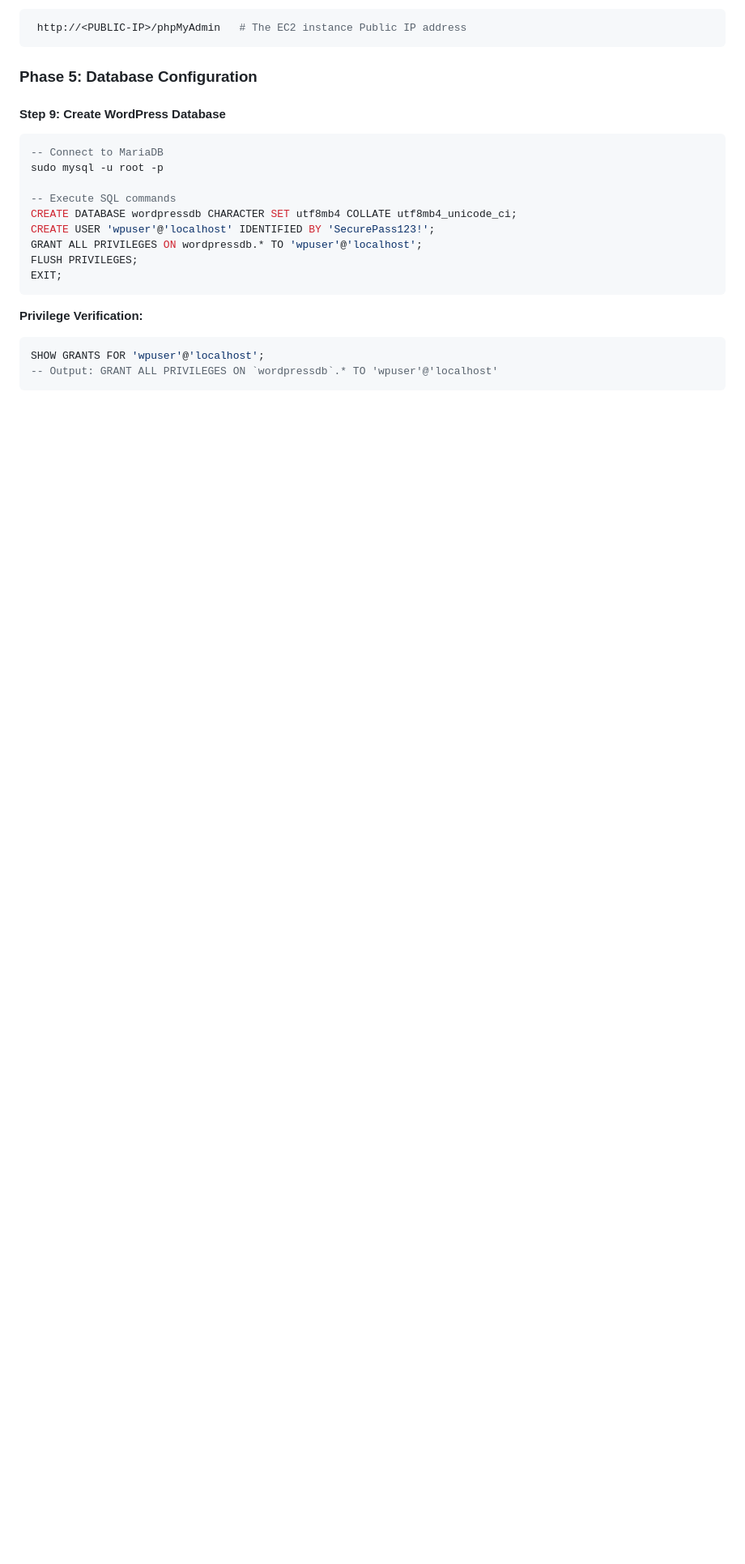
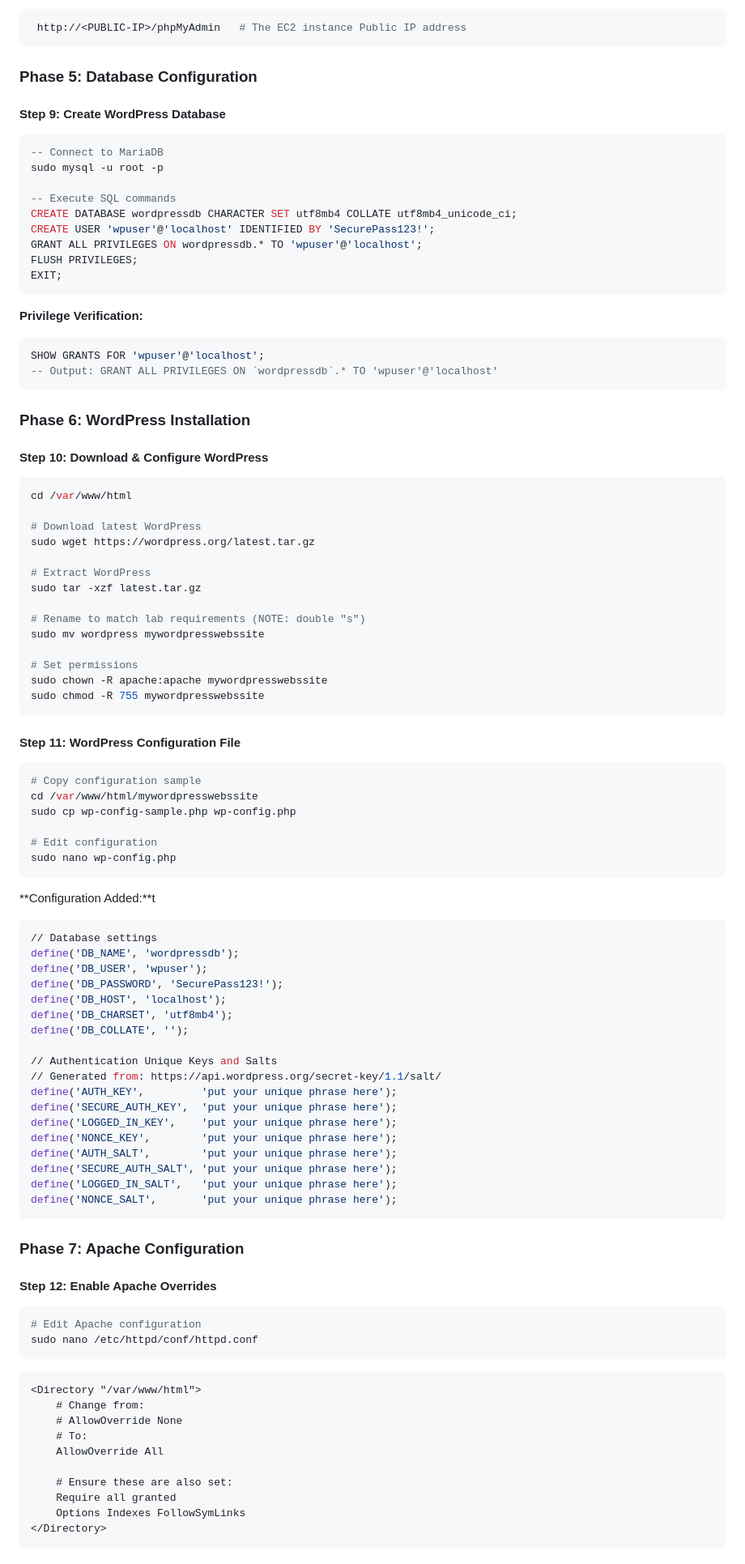
Before and after one commit to estherdomfeh213/AmaliTech-AWS-Journey-2026, a Markdown page: wordpress-aws/README.md, the part around one of its changes. Shown at 81% size. Drawn GitHub-style; blank space fills up the shorter version.

Commit message:
doc: update wordpress installation and configurtion

````diff
--- a/wordpress-aws/README.md
+++ b/wordpress-aws/README.md
@@ -176,3 +176,77 @@ EXIT;
 SHOW GRANTS FOR 'wpuser'@'localhost';
 -- Output: GRANT ALL PRIVILEGES ON `wordpressdb`.* TO 'wpuser'@'localhost'
 ```
+
+### Phase 6: WordPress Installation
+#### Step 10: Download & Configure WordPress
+
+```bash
+cd /var/www/html
+
+# Download latest WordPress
+sudo wget https://wordpress.org/latest.tar.gz
+
+# Extract WordPress
+sudo tar -xzf latest.tar.gz
+
+# Rename to match lab requirements (NOTE: double "s")
+sudo mv wordpress mywordpresswebssite
+
+# Set permissions
+sudo chown -R apache:apache mywordpresswebssite
+sudo chmod -R 755 mywordpresswebssite
+```
+
+#### Step 11: WordPress Configuration File
+```bash
+# Copy configuration sample
+cd /var/www/html/mywordpresswebssite
+sudo cp wp-config-sample.php wp-config.php
+
+# Edit configuration
+sudo nano wp-config.php
+```
+
+**Configuration Added:**t
+```bash
+// Database settings
+define('DB_NAME', 'wordpressdb');
+define('DB_USER', 'wpuser');
+define('DB_PASSWORD', 'SecurePass123!');
+define('DB_HOST', 'localhost');
+define('DB_CHARSET', 'utf8mb4');
+define('DB_COLLATE', '');
+
+// Authentication Unique Keys and Salts
+// Generated from: https://api.wordpress.org/secret-key/1.1/salt/
+define('AUTH_KEY',         'put your unique phrase here');
+define('SECURE_AUTH_KEY',  'put your unique phrase here');
+define('LOGGED_IN_KEY',    'put your unique phrase here');
+define('NONCE_KEY',        'put your unique phrase here');
+define('AUTH_SALT',        'put your unique phrase here');
+define('SECURE_AUTH_SALT', 'put your unique phrase here');
+define('LOGGED_IN_SALT',   'put your unique phrase here');
+define('NONCE_SALT',       'put your unique phrase here');
+```
+
+### Phase 7: Apache Configuration
+#### Step 12: Enable Apache Overrides
+
+```bash
+# Edit Apache configuration
+sudo nano /etc/httpd/conf/httpd.conf
+```
+
+```apache
+<Directory "/var/www/html">
+    # Change from:
+    # AllowOverride None
+    # To:
+    AllowOverride All
+
+    # Ensure these are also set:
+    Require all granted
+    Options Indexes FollowSymLinks
+</Directory>
+```
+
````
Also changed, not shown: other parts of wordpress-aws/README.md (+45 -0 lines).
